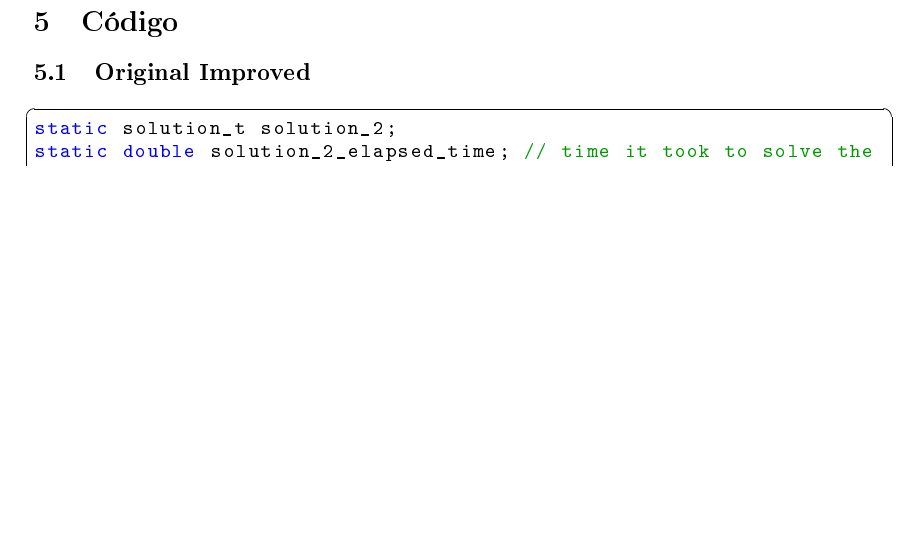
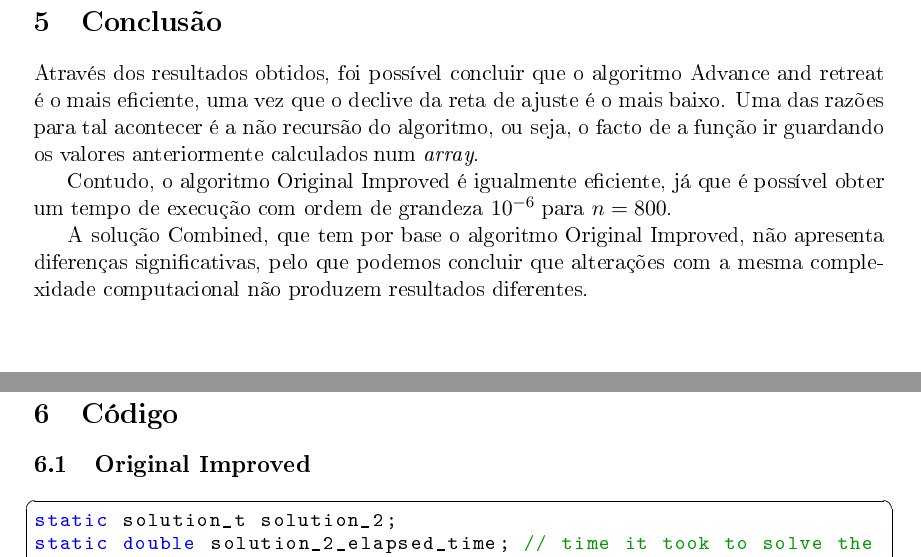
Before and after one commit to jtcat/speed_run, a LaTeX document (doc/relatorio.tex): part of page 11 of 15 before the commit and two parts of pages 11 and 12 of 16 after it, the two joined at a grey line, cut at the place of the change, the shorter picture padded with empty space. The pictures show the PDF file doc/relatorio.pdf that the author committed with the source.

Commit message:
Add conclusion

```diff
--- a/doc/relatorio.tex
+++ b/doc/relatorio.tex
@@ -311,6 +311,18 @@ e da função \verb#valstop# ser a mesma, o que não produz qualquer diferença.
 \end{figure}
 \pagebreak
 
+\section{Conclusão}
+Através dos resultados obtidos, foi possível concluir que o algoritmo Advance and retreat é o mais eficiente,
+uma vez que o declive da reta de ajuste é o mais baixo. Uma das razões para tal acontecer é a não recursão do algoritmo,
+ou seja, o facto de a função ir guardando os valores anteriormente calculados num \extrang{array}.
+
+Contudo, o algoritmo Original Improved é igualmente eficiente, já que é possível obter um tempo de execução
+com ordem de grandeza \begin{math}10^{-6}\end{math} para \begin{math}n = 800\end{math}.
+
+A solução Combined, que tem por base o algoritmo Original Improved, não apresenta diferenças significativas,
+pelo que podemos concluir que alterações com a mesma complexidade computacional não produzem resultados diferentes.
+
+\pagebreak
 \section{Código}
 \subsection{Original Improved}
 \lstinputlisting[firstline=142, lastline=184]{\srcdir/speed\_run.c}
```
Also changed, not shown: doc/relatorio.pdf, 1 other file.
